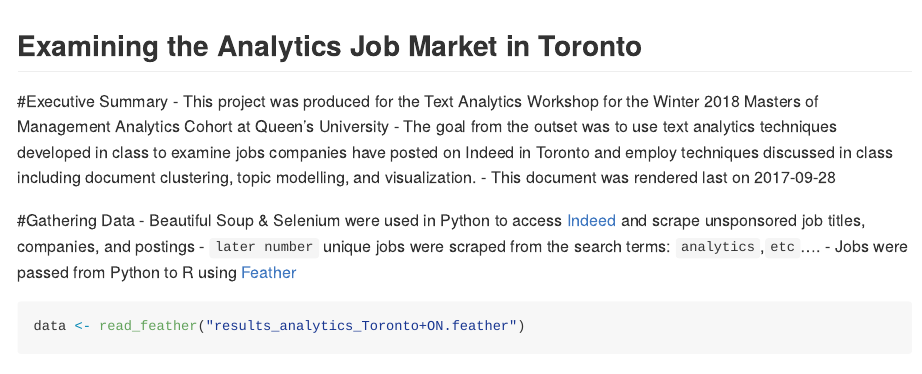
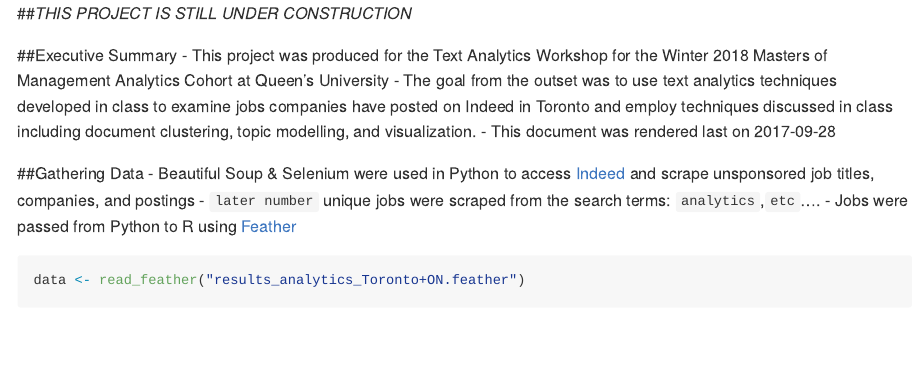
Before and after one commit to 16gs24/2018-MMA-Text-Analytics, an R Markdown document (index.rmd): the page in a window 1100 px wide, from its top. Rendered offline with R 4.5, knitr and Pandoc, with nearby package versions; some code elsewhere in the file could not run offline.

Commit message:
stylistic changes

````diff
--- a/index.rmd
+++ b/index.rmd
@@ -21,9 +21,9 @@ knitr::opts_chunk$set(fig.width=10, fig.height=5, fig.path='Figs/',
 # http://kbroman.org/knitr_knutshell/pages/Rmarkdown.html
 # http://rmarkdown.rstudio.com/developer_parameterized_reports.html
 ```
+##*THIS PROJECT IS STILL UNDER CONSTRUCTION*
 
-## Examining the Analytics Job Market in Toronto
-#Executive Summary
+##Executive Summary
 - This project was produced for the Text Analytics Workshop for the Winter 2018 Masters of Management Analytics Cohort at Queen's University
 - The goal from the outset was to use text analytics techniques developed in class to examine jobs companies have posted on Indeed in Toronto
 and employ techniques discussed in class including document clustering, topic modelling, and visualization.
@@ -60,7 +60,7 @@ clean_corpus <- function(Corpus,DropWordVector){
 }
 ```
 
-#Gathering Data
+##Gathering Data
 - Beautiful Soup & Selenium were used in Python to access [Indeed](https://www.indeed.ca/jobs?q=analytics&l=Toronto&start=10 "Indeed:Analytics Jobs in Toronto") and scrape unsponsored job titles, companies, and postings
 - `later number` unique jobs were scraped from the search terms: `analytics`,`etc`....
 - Jobs were passed from Python to R using [Feather](https://blog.rstudio.com/2016/03/29/feather/ "Feather: A Fast On-Disk Format for Data Frames for R and Python, powered by Apache Arrow")
````
Also changed, not shown: index.md, index.rmd (2 more changed lines).
